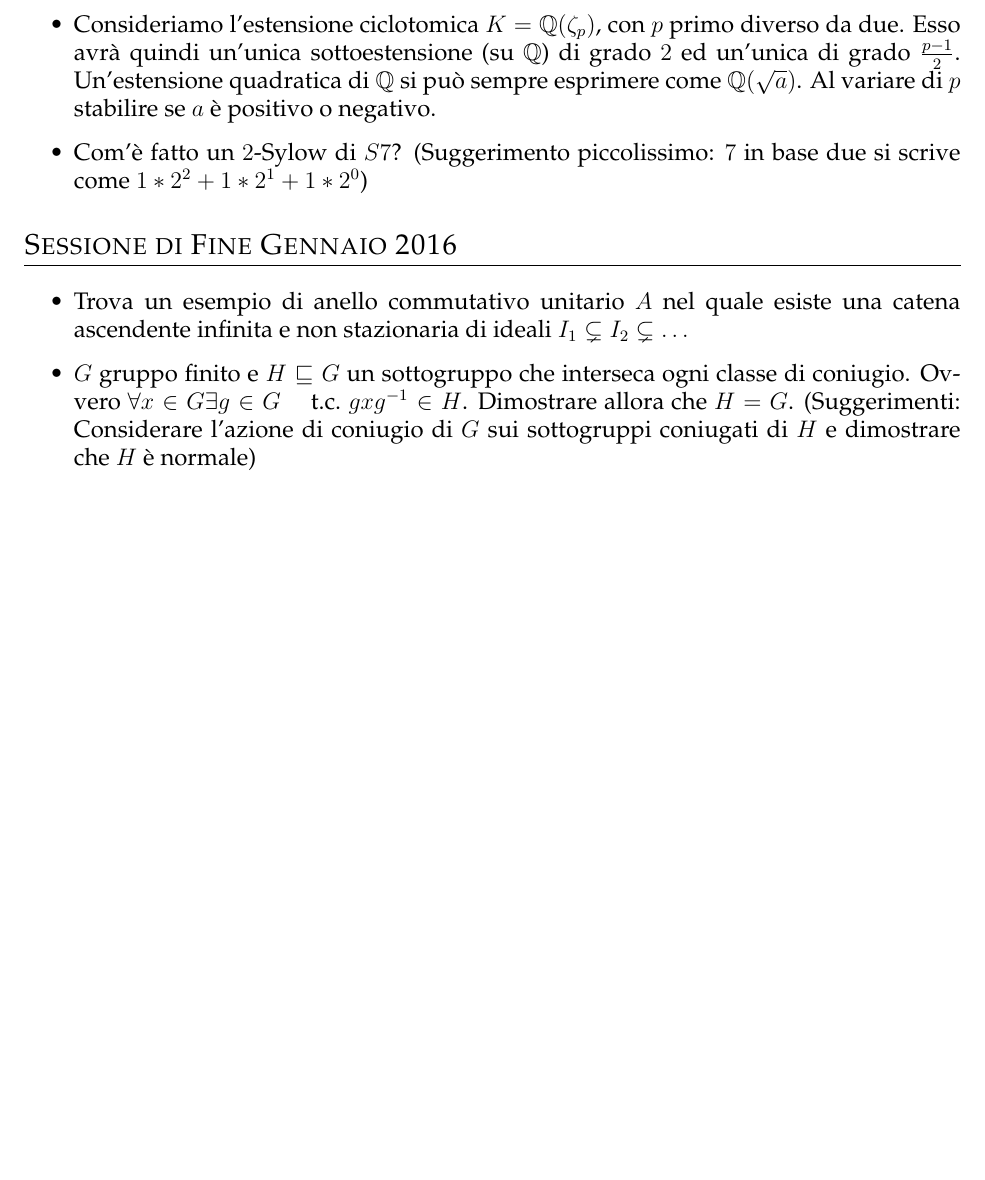
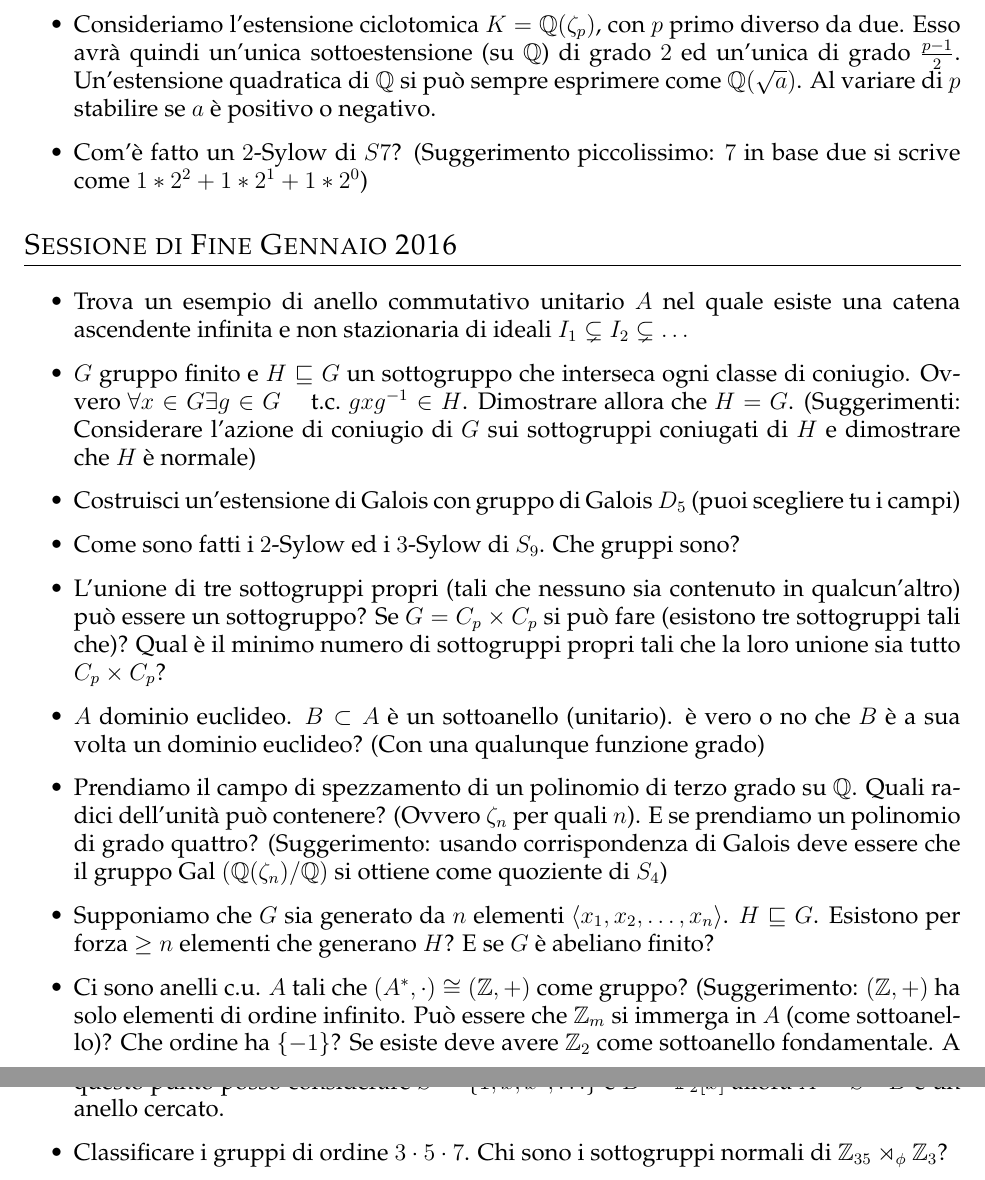
Before and after one commit to trenta3/DomandeOraliMatematicaUnipi, a LaTeX document (Algebra1/Algebra1.tex): part of page 2 of 2 before the commit and two parts of pages 2 and 3 of 3 after it, the two joined at a grey line, cut so that both start at the same text, the shorter picture padded with empty space. Compiled offline with pdfLaTeX.

Commit message:
Aggiunte domande di Lunedì Mattina

```diff
--- a/Algebra1/Algebra1.tex
+++ b/Algebra1/Algebra1.tex
@@ -33,6 +33,14 @@
 	\begin{itemize}
 		\item Trova un esempio di anello commutativo unitario $A$ nel quale esiste una catena ascendente infinita e non stazionaria di ideali $I_1 \subsetneq I_2 \subsetneq \ldots$
 		\item $G$ gruppo finito e $H \sgr G$ un sottogruppo che interseca ogni classe di coniugio. Ovvero $\forall x \in G \exists g \in G \quad \tc gxg^{-1} \in H$. Dimostrare allora che $H = G$. (Suggerimenti: Considerare l'azione di coniugio di $G$ sui sottogruppi coniugati di $H$ e dimostrare che $H$ è normale)
+		\item Costruisci un'estensione di Galois con gruppo di Galois $D_5$ (puoi scegliere tu i campi)
+		\item Come sono fatti i $2$-Sylow ed i $3$-Sylow di $S_9$. Che gruppi sono?
+		\item L'unione di tre sottogruppi propri (tali che nessuno sia contenuto in qualcun'altro) può essere un sottogruppo? Se $G = C_p \times C_p$ si può fare (esistono tre sottogruppi tali che)? Qual è il minimo numero di sottogruppi propri tali che la loro unione sia tutto $C_p \times C_p$?
+		\item $A$ dominio euclideo. $B \subset A$ è un sottoanello (unitario). è vero o no che $B$ è a sua volta un dominio euclideo? (Con una qualunque funzione grado)
+		\item Prendiamo il campo di spezzamento di un polinomio di terzo grado su $\bbQ$. Quali radici dell'unità può contenere? (Ovvero $\zeta_n$ per quali $n$). E se prendiamo un polinomio di grado quattro? (Suggerimento: usando corrispondenza di Galois deve essere che il gruppo $\text{Gal }(\bbQ(\zeta_n) / \bbQ)$ si ottiene come quoziente di $S_4$)
+		\item Supponiamo che $G$ sia generato da $n$ elementi $\langle x_1, x_2, \ldots, x_n \rangle$. $H \sgr G$. Esistono per forza $\ge n$ elementi che generano $H$? E se $G$ è abeliano finito?
+		\item Ci sono anelli c.u. $A$ tali che $(A^{*}, \cdot) \cong (\bbZ, +)$ come gruppo? (Suggerimento: $(\bbZ, +)$ ha solo elementi di ordine infinito. Può essere che $\bbZ_m$ si immerga in $A$ (come sottoanello)? Che ordine ha $\{ -1 \}$? Se esiste deve avere $\bbZ_2$ come sottoanello fondamentale. A questo punto posso considerare $S = \{ 1, x, x^2, \ldots \}$ e $B = \bbF_2[x]$ allora $A = S^{-1}B$ è un anello cercato.
+		\item Classificare i gruppi di ordine $3 \cdot 5 \cdot 7$. Chi sono i sottogruppi normali di $\bbZ_{35} \rtimes_\phi \bbZ_3$?
     \end{itemize}
 
 \end{document}
```
Also changed, not shown: Algebra1/Algebra1.pdf, Algebra1/Algebra1.tex (2 more changed lines).
